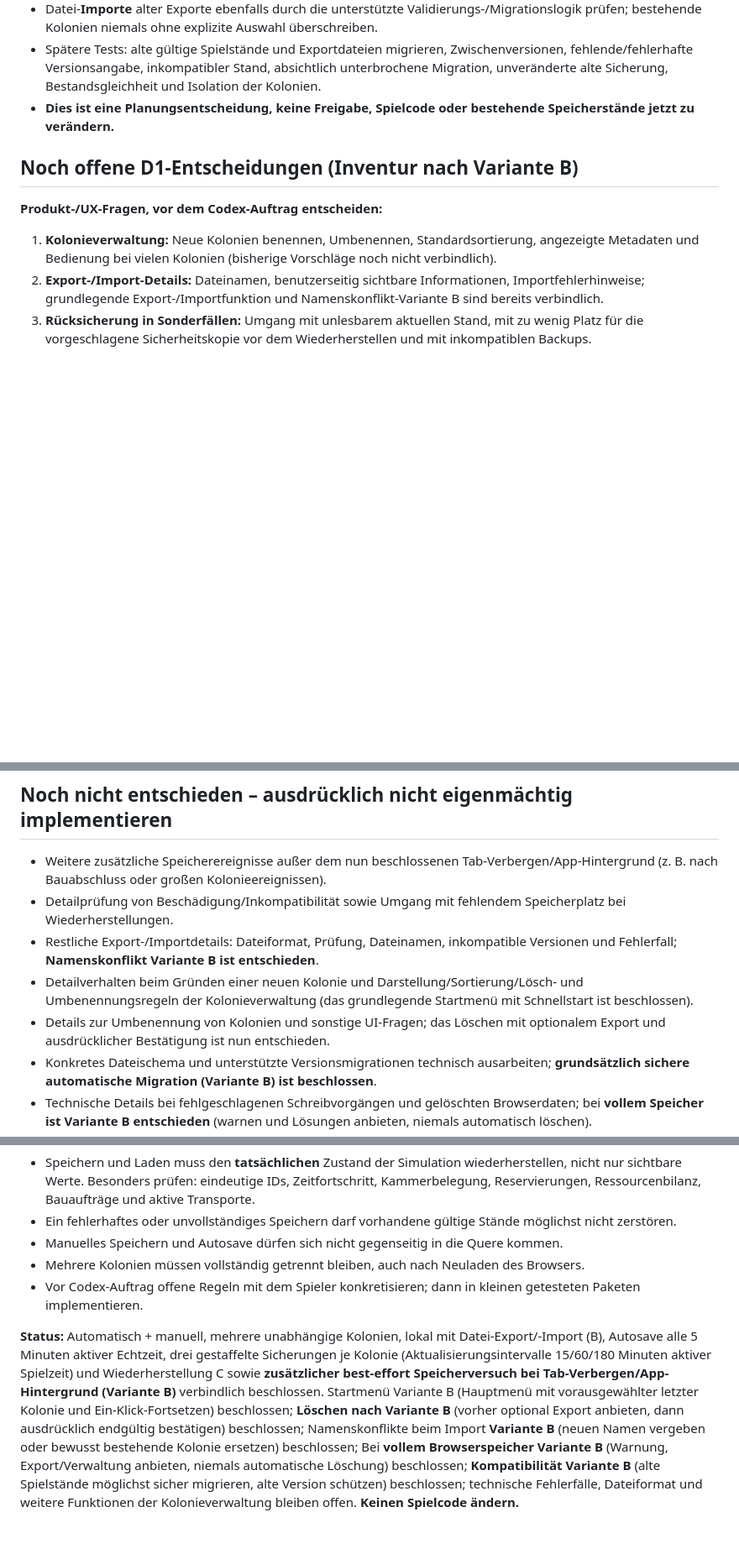
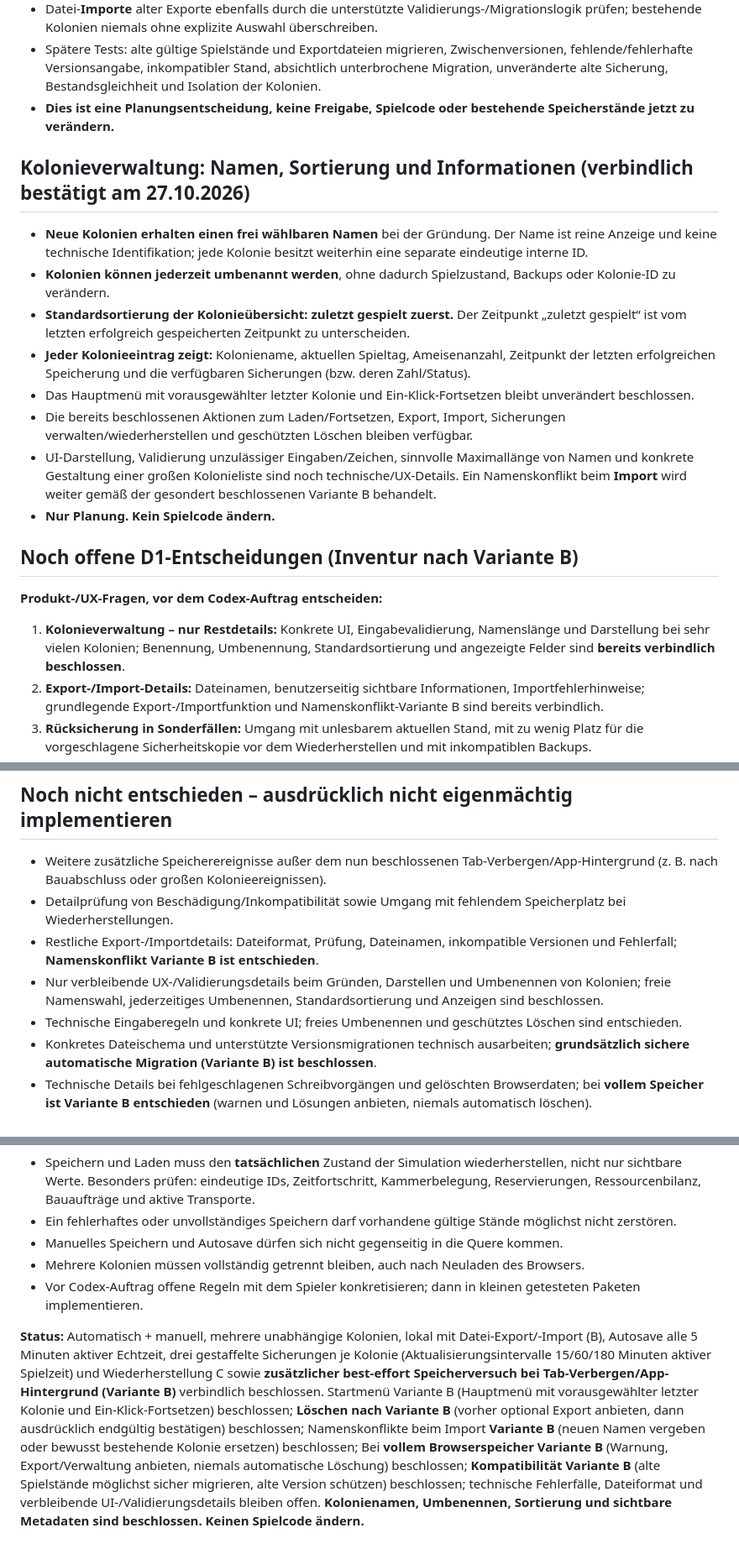
Before and after one commit to Gruetzwurst/anthive, a Markdown page: planung/2026-10-27-d1-speichern-und-laden-grundentscheidungen.md, 3 parts joined by grey strips. Shown at 84% size. Drawn GitHub-style; blank space fills up the shorter version.

Commit message:
docs: D1 Kolonienamen, Umbenennen, Sortierung und Metadaten beschließen

```diff
--- a/planung/2026-10-27-d1-speichern-und-laden-grundentscheidungen.md
+++ b/planung/2026-10-27-d1-speichern-und-laden-grundentscheidungen.md
@@ -127,10 +127,21 @@
 - Spätere Tests: alte gültige Spielstände und Exportdateien migrieren, Zwischenversionen, fehlende/fehlerhafte Versionsangabe, inkompatibler Stand, absichtlich unterbrochene Migration, unveränderte alte Sicherung, Bestandsgleichheit und Isolation der Kolonien.
 - **Dies ist eine Planungsentscheidung, keine Freigabe, Spielcode oder bestehende Speicherstände jetzt zu verändern.**
 
+## Kolonieverwaltung: Namen, Sortierung und Informationen (verbindlich bestätigt am 27.10.2026)
+
+- **Neue Kolonien erhalten einen frei wählbaren Namen** bei der Gründung. Der Name ist reine Anzeige und keine technische Identifikation; jede Kolonie besitzt weiterhin eine separate eindeutige interne ID.
+- **Kolonien können jederzeit umbenannt werden**, ohne dadurch Spielzustand, Backups oder Kolonie-ID zu verändern.
+- **Standardsortierung der Kolonieübersicht: zuletzt gespielt zuerst.** Der Zeitpunkt „zuletzt gespielt“ ist vom letzten erfolgreich gespeicherten Zeitpunkt zu unterscheiden.
+- **Jeder Kolonieeintrag zeigt:** Koloniename, aktuellen Spieltag, Ameisenanzahl, Zeitpunkt der letzten erfolgreichen Speicherung und die verfügbaren Sicherungen (bzw. deren Zahl/Status).
+- Das Hauptmenü mit vorausgewählter letzter Kolonie und Ein-Klick-Fortsetzen bleibt unverändert beschlossen.
+- Die bereits beschlossenen Aktionen zum Laden/Fortsetzen, Export, Import, Sicherungen verwalten/wiederherstellen und geschützten Löschen bleiben verfügbar.
+- UI-Darstellung, Validierung unzulässiger Eingaben/Zeichen, sinnvolle Maximallänge von Namen und konkrete Gestaltung einer großen Kolonieliste sind noch technische/UX-Details. Ein Namenskonflikt beim **Import** wird weiter gemäß der gesondert beschlossenen Variante B behandelt.
+- **Nur Planung. Kein Spielcode ändern.**
+
 ## Noch offene D1-Entscheidungen (Inventur nach Variante B)
 
 **Produkt-/UX-Fragen, vor dem Codex-Auftrag entscheiden:**
-1. **Kolonieverwaltung:** Neue Kolonien benennen, Umbenennen, Standardsortierung, angezeigte Metadaten und Bedienung bei vielen Kolonien (bisherige Vorschläge noch nicht verbindlich).
+1. **Kolonieverwaltung – nur Restdetails:** Konkrete UI, Eingabevalidierung, Namenslänge und Darstellung bei sehr vielen Kolonien; Benennung, Umbenennung, Standardsortierung und angezeigte Felder sind **bereits verbindlich beschlossen**.
 2. **Export-/Import-Details:** Dateinamen, benutzerseitig sichtbare Informationen, Importfehlerhinweise; grundlegende Export-/Importfunktion und Namenskonflikt-Variante B sind bereits verbindlich.
 3. **Rücksicherung in Sonderfällen:** Umgang mit unlesbarem aktuellen Stand, mit zu wenig Platz für die vorgeschlagene Sicherheitskopie vor dem Wiederherstellen und mit inkompatiblen Backups.
 4. **Spielstart ohne bestehenden Speicherstand:** automatische Namensvorschläge, Erstanlage und Auswahl; das Hauptmenü mit Schnellstart ist bereits verbindlich.
@@ -146,8 +157,8 @@
 - Weitere zusätzliche Speicherereignisse außer dem nun beschlossenen Tab-Verbergen/App-Hintergrund (z. B. nach Bauabschluss oder großen Kolonieereignissen).
 - Detailprüfung von Beschädigung/Inkompatibilität sowie Umgang mit fehlendem Speicherplatz bei Wiederherstellungen.
 - Restliche Export-/Importdetails: Dateiformat, Prüfung, Dateinamen, inkompatible Versionen und Fehlerfall; **Namenskonflikt Variante B ist entschieden**.
-- Detailverhalten beim Gründen einer neuen Kolonie und Darstellung/Sortierung/Lösch- und Umbenennungsregeln der Kolonieverwaltung (das grundlegende Startmenü mit Schnellstart ist beschlossen).
-- Details zur Umbenennung von Kolonien und sonstige UI-Fragen; das Löschen mit optionalem Export und ausdrücklicher Bestätigung ist nun entschieden.
+- Nur verbleibende UX-/Validierungsdetails beim Gründen, Darstellen und Umbenennen von Kolonien; freie Namenswahl, jederzeitiges Umbenennen, Standardsortierung und Anzeigen sind beschlossen.
+- Technische Eingaberegeln und konkrete UI; freies Umbenennen und geschütztes Löschen sind entschieden.
 - Konkretes Dateischema und unterstützte Versionsmigrationen technisch ausarbeiten; **grundsätzlich sichere automatische Migration (Variante B) ist beschlossen**.
 - Technische Details bei fehlgeschlagenen Schreibvorgängen und gelöschten Browserdaten; bei **vollem Speicher ist Variante B entschieden** (warnen und Lösungen anbieten, niemals automatisch löschen).
 - Umgang mit bereits laufenden Arbeiten, Transportladungen, gebauten/geplanten Kammern, Ressourcen, Königin, Eiern, Brut, individuellen Ameisen, Arbeitsgruppen und Spieluhr, damit beim Laden keine Duplikate oder Verluste entstehen.
@@ -160,4 +171,4 @@
 - Mehrere Kolonien müssen vollständig getrennt bleiben, auch nach Neuladen des Browsers.
 - Vor Codex-Auftrag offene Regeln mit dem Spieler konkretisieren; dann in kleinen getesteten Paketen implementieren.
 
-**Status:** Automatisch + manuell, mehrere unabhängige Kolonien, lokal mit Datei-Export/-Import (B), Autosave alle 5 Minuten aktiver Echtzeit, drei gestaffelte Sicherungen je Kolonie (Aktualisierungsintervalle 15/60/180 Minuten aktiver Spielzeit) und Wiederherstellung C sowie **zusätzlicher best-effort Speicherversuch bei Tab-Verbergen/App-Hintergrund (Variante B)** verbindlich beschlossen. Startmenü Variante B (Hauptmenü mit vorausgewählter letzter Kolonie und Ein-Klick-Fortsetzen) beschlossen; **Löschen nach Variante B** (vorher optional Export anbieten, dann ausdrücklich endgültig bestätigen) beschlossen; Namenskonflikte beim Import **Variante B** (neuen Namen vergeben oder bewusst bestehende Kolonie ersetzen) beschlossen; Bei **vollem Browserspeicher Variante B** (Warnung, Export/Verwaltung anbieten, niemals automatische Löschung) beschlossen; **Kompatibilität Variante B** (alte Spielstände möglichst sicher migrieren, alte Version schützen) beschlossen; technische Fehlerfälle, Dateiformat und weitere Funktionen der Kolonieverwaltung bleiben offen. **Keinen Spielcode ändern.**
+**Status:** Automatisch + manuell, mehrere unabhängige Kolonien, lokal mit Datei-Export/-Import (B), Autosave alle 5 Minuten aktiver Echtzeit, drei gestaffelte Sicherungen je Kolonie (Aktualisierungsintervalle 15/60/180 Minuten aktiver Spielzeit) und Wiederherstellung C sowie **zusätzlicher best-effort Speicherversuch bei Tab-Verbergen/App-Hintergrund (Variante B)** verbindlich beschlossen. Startmenü Variante B (Hauptmenü mit vorausgewählter letzter Kolonie und Ein-Klick-Fortsetzen) beschlossen; **Löschen nach Variante B** (vorher optional Export anbieten, dann ausdrücklich endgültig bestätigen) beschlossen; Namenskonflikte beim Import **Variante B** (neuen Namen vergeben oder bewusst bestehende Kolonie ersetzen) beschlossen; Bei **vollem Browserspeicher Variante B** (Warnung, Export/Verwaltung anbieten, niemals automatische Löschung) beschlossen; **Kompatibilität Variante B** (alte Spielstände möglichst sicher migrieren, alte Version schützen) beschlossen; technische Fehlerfälle, Dateiformat und verbleibende UI-/Validierungsdetails bleiben offen. **Kolonienamen, Umbenennen, Sortierung und sichtbare Metadaten sind beschlossen.** **Keinen Spielcode ändern.**
```
